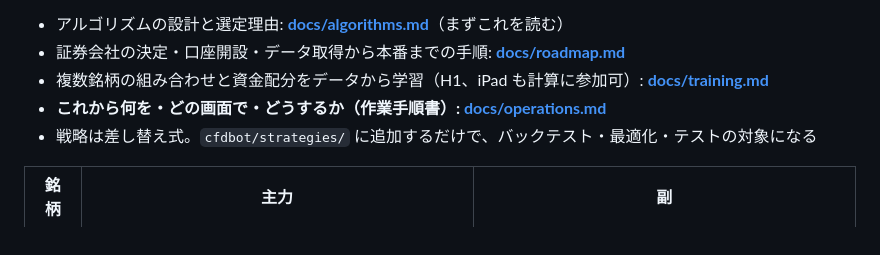
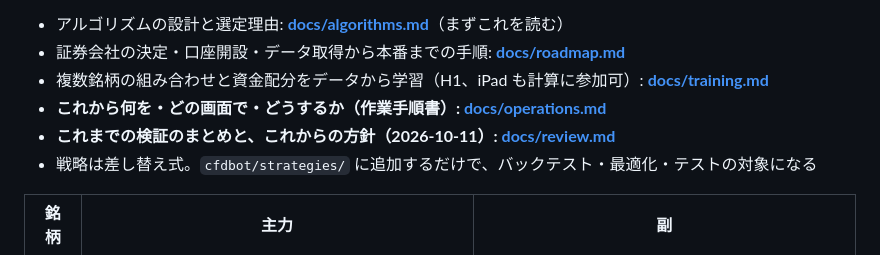
Before and after one commit to bunkoko/bunkoko, a Markdown page: README.md, the part around the change. Drawn GitHub-style.

```diff
--- a/README.md
+++ b/README.md
@@ -8,6 +8,7 @@ Windows は不要: EA のコンパイル・テスト・デモの試運転は Mac
 - 証券会社の決定・口座開設・データ取得から本番までの手順: **[docs/roadmap.md](docs/roadmap.md)**
 - 複数銘柄の組み合わせと資金配分をデータから学習（H1、iPad も計算に参加可）: **[docs/training.md](docs/training.md)**
 - **これから何を・どの画面で・どうするか（作業手順書）: [docs/operations.md](docs/operations.md)**
+- **これまでの検証のまとめと、これからの方針（2026-10-11）: [docs/review.md](docs/review.md)**
 - 戦略は差し替え式。`cfdbot/strategies/` に追加するだけで、バックテスト・最適化・テストの対象になる
 
 | 銘柄 | 主力 | 副 |
```
Also changed, not shown: docs/review.md (added, +97 -0 lines).
